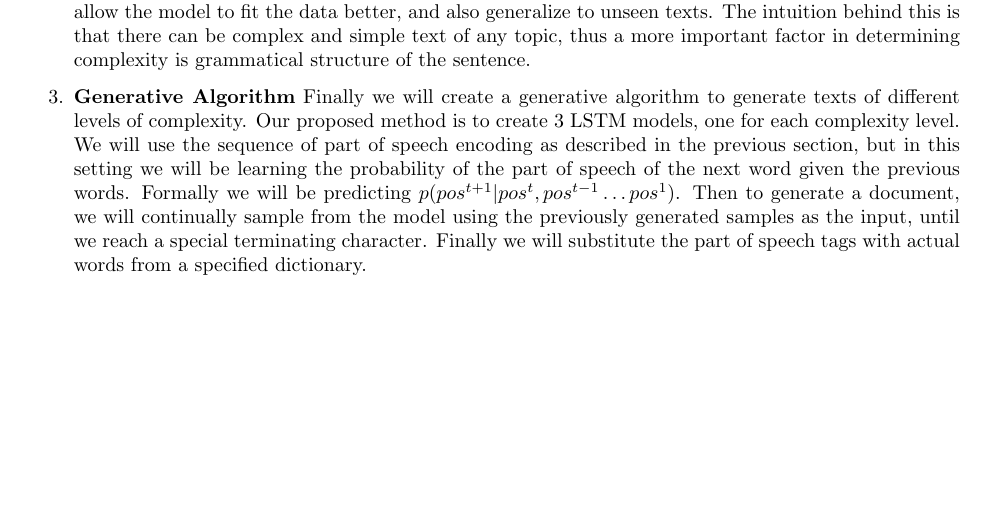
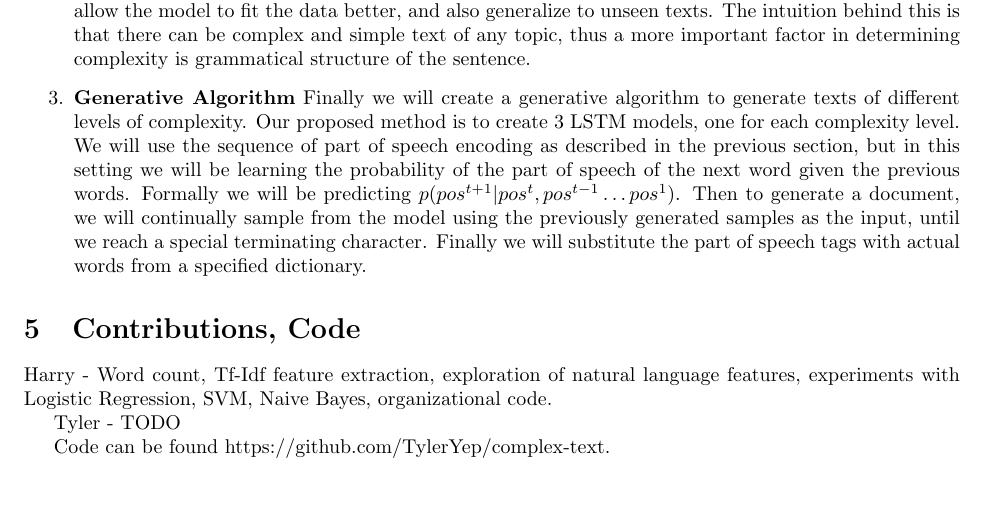
Before and after one commit to TylerYep/complex-text, a LaTeX document (report/main.tex): part of page 3 of 4, cut so that both start at the same text, the shorter picture padded with empty space. Compiled offline with pdfLaTeX.

Commit message:
final harry commite

```diff
--- a/report/main.tex
+++ b/report/main.tex
@@ -113,6 +113,12 @@ Another classifier we thought would be successful is AdaBoost. Given the relativ
     Finally we will create a generative algorithm to generate texts of different levels of complexity. Our proposed method is to create $3$ LSTM models, one for each complexity level. We will use the sequence of part of speech encoding as described in the previous section, but in this setting we will be learning the probability of the part of speech of the next word given the previous words. Formally we will be predicting $p(pos^{t+1}| pos^{t}, pos^{t-1}\dots pos^{1})$. Then to generate a document, we will continually sample from the model using the previously generated samples as the input, until we reach a special terminating character. Finally we will substitute the part of speech tags with actual words from a specified dictionary.
 \end{enumerate}
 
+\section{Contributions, Code}
+Harry - Word count, Tf-Idf feature extraction, exploration of natural language features, experiments with Logistic Regression, SVM, Naive Bayes, organizational code.
+
+Tyler - TODO
+
+Code can be found https://github.com/TylerYep/complex-text.
 
 %\section{Data and Resources}
 %\begin{enumerate}
```
